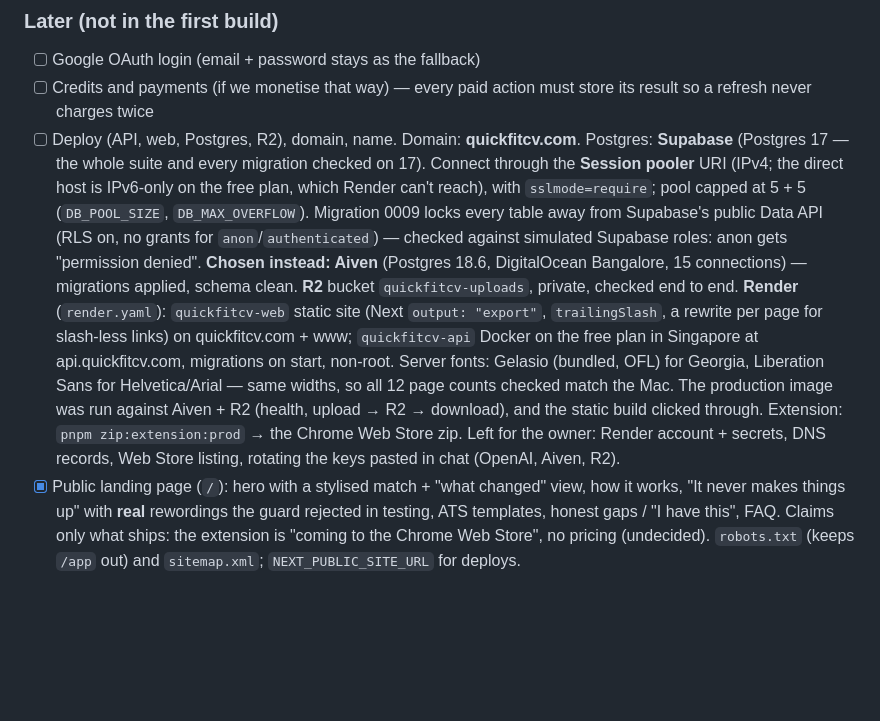
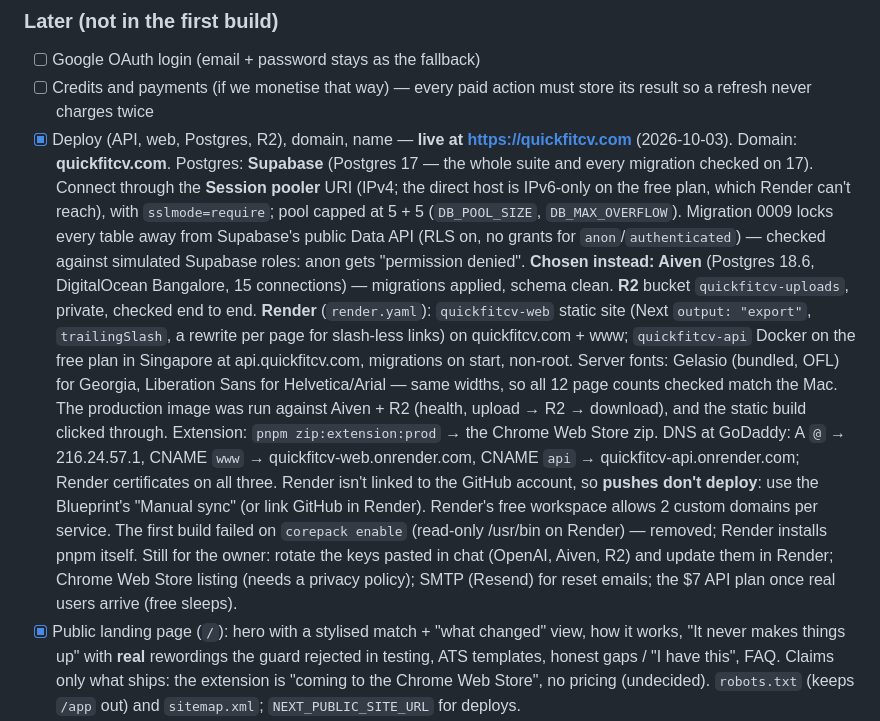
Before and after one commit to g-harshit/resume-generator, a Markdown page: plan.md, the part around the change. Rendered like a GitHub page; blank space fills up the shorter version.

Commit message:
Plan: QuickFit CV is live on quickfitcv.com
Co-Authored-By: Claude Opus 5.5 <noreply@anthropic.com>

```diff
--- a/plan.md
+++ b/plan.md
@@ -468,7 +468,7 @@ Not needed: resumes download as PDF only. Word files are still accepted as *uplo
 - [ ] Google OAuth login (email + password stays as the fallback)
 - [ ] Credits and payments (if we monetise that way) — every paid action must store its
       result so a refresh never charges twice
-- [ ] Deploy (API, web, Postgres, R2), domain, name. Domain: **quickfitcv.com**.
+- [x] Deploy (API, web, Postgres, R2), domain, name — **live at https://quickfitcv.com** (2026-10-03). Domain: **quickfitcv.com**.
       Postgres: **Supabase** (Postgres 17 — the whole suite and every migration checked on
       17). Connect through the **Session pooler** URI (IPv4; the direct host is IPv6-only
       on the free plan, which Render can't reach), with `sslmode=require`; pool capped at
@@ -485,8 +485,15 @@ Not needed: resumes download as PDF only. Word files are still accepted as *uplo
       page counts checked match the Mac. The production image was run against Aiven + R2
       (health, upload → R2 → download), and the static build clicked through.
       Extension: `pnpm zip:extension:prod` → the Chrome Web Store zip.
-      Left for the owner: Render account + secrets, DNS records, Web Store listing,
-      rotating the keys pasted in chat (OpenAI, Aiven, R2).
+      DNS at GoDaddy: A `@` → 216.24.57.1, CNAME `www` → quickfitcv-web.onrender.com,
+      CNAME `api` → quickfitcv-api.onrender.com; Render certificates on all three.
+      Render isn't linked to the GitHub account, so **pushes don't deploy**: use the
+      Blueprint's "Manual sync" (or link GitHub in Render). Render's free workspace allows
+      2 custom domains per service. The first build failed on `corepack enable`
+      (read-only /usr/bin on Render) — removed; Render installs pnpm itself.
+      Still for the owner: rotate the keys pasted in chat (OpenAI, Aiven, R2) and update
+      them in Render; Chrome Web Store listing (needs a privacy policy); SMTP (Resend)
+      for reset emails; the $7 API plan once real users arrive (free sleeps).
 - [x] Public landing page (`/`): hero with a stylised match + "what changed" view, how it
       works, "It never makes things up" with **real** rewordings the guard rejected in
       testing, ATS templates, honest gaps / "I have this", FAQ. Claims only what ships:
```
